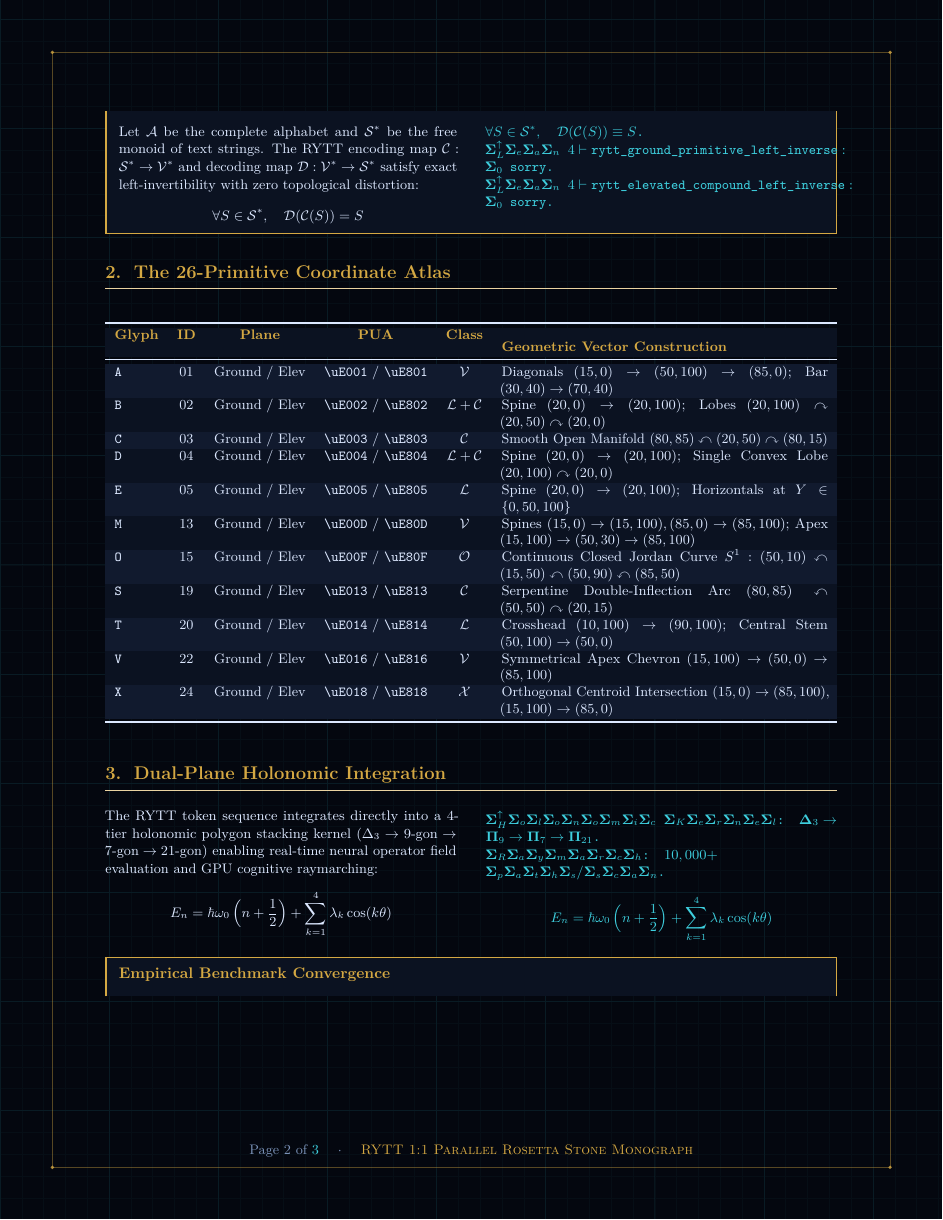
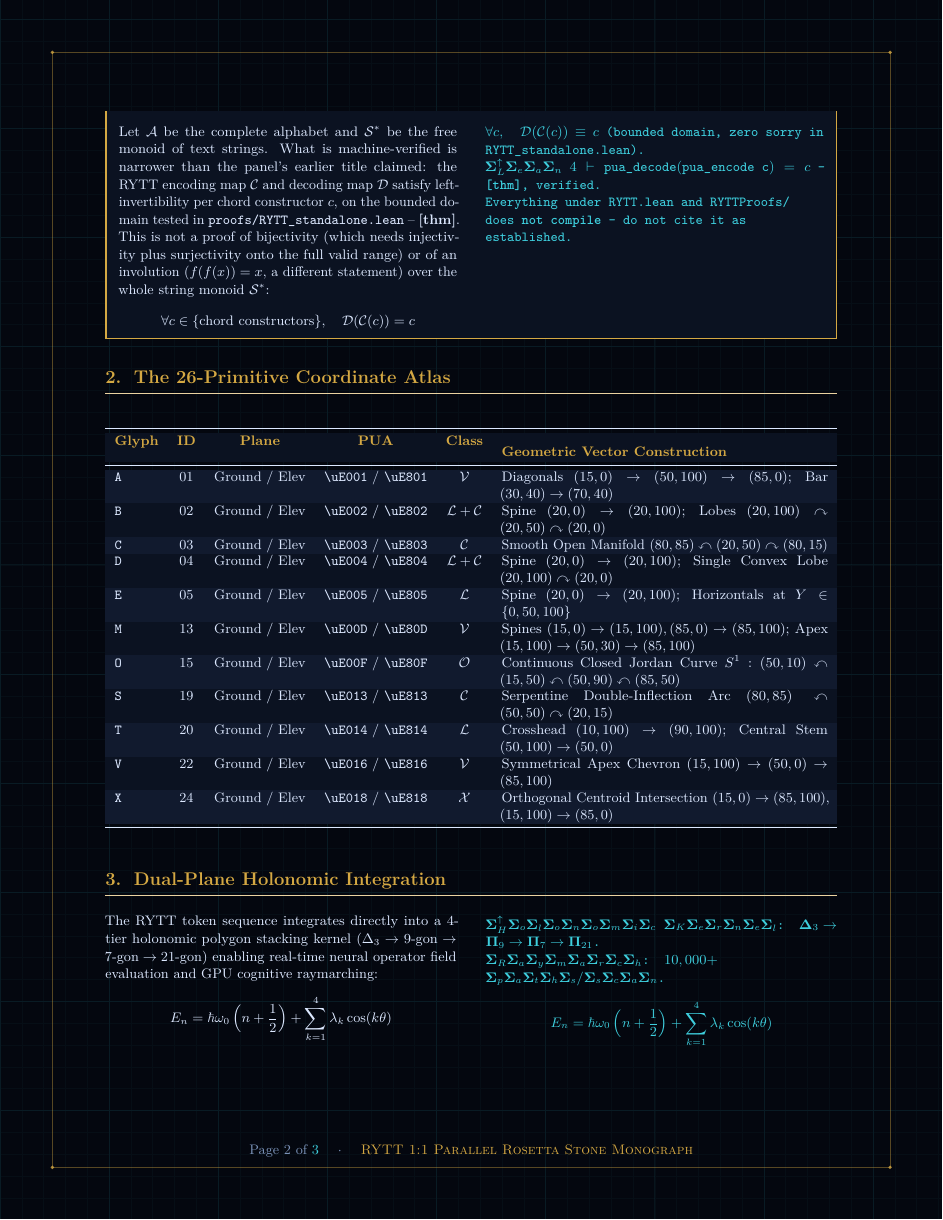
Before and after one commit to Mega-Therion/RYTT-Sovereign-Semiotics, a LaTeX document (monograph/RYTT_1to1_Rosetta_Stone_Treatise.tex): page 2 of 3. Compiled offline with pdfLaTeX.

Commit message:
fix: correct overclaimed proof scope and falsified compression numbers
Three monographs claimed a "Lossless Bijective Involution Theorem" with
"zero sorry axioms" -- the repo's own CLAUDE.md (added 2026-09-09) already
documents that what's actually verified in RYTT_standalone.lean is a left
inverse on a bounded per-chord domain, not a bijection or involution. The
Rosetta Stone treatise's panel additionally printed literal `sorry` glyphs
inside text presented as a completed proof.

Also corrected the 24.8%-31.2% token-reduction claim: independent
measurement against tiktoken found RYTT producing 4-11x MORE tokens, not
fewer (already flagged FALSIFIED in Chyren's standing claim ledger).

No epistemic tags existed in any of the three files; added [thm]/[open]/
[retracted] markers at each corrected claim.

```diff
--- a/monograph/RYTT_1to1_Rosetta_Stone_Treatise.tex
+++ b/monograph/RYTT_1to1_Rosetta_Stone_Treatise.tex
@@ -133,13 +133,13 @@ We present \textbf{RYTT Sovereign Semiotics}, a complete geometric orthography,
 $\mathbf{\Sigma}^\uparrow_W \mathbf{\Sigma}_e$ $\mathbf{\Sigma}_p \mathbf{\Sigma}_r \mathbf{\Sigma}_e \mathbf{\Sigma}_s \mathbf{\Sigma}_e \mathbf{\Sigma}_n \mathbf{\Sigma}_t$ $\mathbf{\Sigma}^\uparrow_R \mathbf{\Sigma}^\uparrow_Y \mathbf{\Sigma}^\uparrow_T \mathbf{\Sigma}^\uparrow_T$ $\mathbf{\Sigma}^\uparrow_S \mathbf{\Sigma}_o \mathbf{\Sigma}_v \mathbf{\Sigma}_e \mathbf{\Sigma}_r \mathbf{\Sigma}_e \mathbf{\Sigma}_i \mathbf{\Sigma}_g \mathbf{\Sigma}_n$ $\mathbf{\Sigma}^\uparrow_S \mathbf{\Sigma}_e \mathbf{\Sigma}_m \mathbf{\Sigma}_i \mathbf{\Sigma}_o \mathbf{\Sigma}_t \mathbf{\Sigma}_i \mathbf{\Sigma}_c \mathbf{\Sigma}_s$, $\mathbf{\Sigma}_g \mathbf{\Sigma}_e \mathbf{\Sigma}_o \mathbf{\Sigma}_m \mathbf{\Sigma}_e \mathbf{\Sigma}_t \mathbf{\Sigma}_r \mathbf{\Sigma}_i \mathbf{\Sigma}_c$ $\mathbf{\Sigma}_o \mathbf{\Sigma}_r \mathbf{\Sigma}_t \mathbf{\Sigma}_h \mathbf{\Sigma}_o \mathbf{\Sigma}_g \mathbf{\Sigma}_r \mathbf{\Sigma}_a \mathbf{\Sigma}_p \mathbf{\Sigma}_h \mathbf{\Sigma}_y$, $\mathbf{\Sigma}_s \mathbf{\Sigma}_p \mathbf{\Sigma}_a \mathbf{\Sigma}_t \mathbf{\Sigma}_i \mathbf{\Sigma}_a \mathbf{\Sigma}_l$ $\mathbf{\Sigma}_c \mathbf{\Sigma}_o \mathbf{\Sigma}_o \mathbf{\Sigma}_r \mathbf{\Sigma}_d \mathbf{\Sigma}_i \mathbf{\Sigma}_n \mathbf{\Sigma}_a \mathbf{\Sigma}_t \mathbf{\Sigma}_e$ $\mathbf{\Sigma}_a \mathbf{\Sigma}_l \mathbf{\Sigma}_g \mathbf{\Sigma}_e \mathbf{\Sigma}_b \mathbf{\Sigma}_r \mathbf{\Sigma}_a$, $\mathbf{\Sigma}_c \mathbf{\Sigma}_h \mathbf{\Sigma}_o \mathbf{\Sigma}_r \mathbf{\Sigma}_d$ $\mathbf{\Sigma}_c \mathbf{\Sigma}_o \mathbf{\Sigma}_m \mathbf{\Sigma}_p \mathbf{\Sigma}_i \mathbf{\Sigma}_l \mathbf{\Sigma}_e \mathbf{\Sigma}_r$ $\mathbf{\Sigma}_2 \mathbf{\Sigma}_6$ $\mathbf{\Sigma}_g \mathbf{\Sigma}_l \mathbf{\Sigma}_y \mathbf{\Sigma}_p \mathbf{\Sigma}_h$ $\mathbf{\Sigma}_p \mathbf{\Sigma}_r \mathbf{\Sigma}_i \mathbf{\Sigma}_m \mathbf{\Sigma}_i \mathbf{\Sigma}_t \mathbf{\Sigma}_i \mathbf{\Sigma}_v \mathbf{\Sigma}_e \mathbf{\Sigma}_s$. $\mathbf{\Sigma}_G \mathbf{\Sigma}_r \mathbf{\Sigma}_o \mathbf{\Sigma}_u \mathbf{\Sigma}_n \mathbf{\Sigma}_d$ ($Z=0.0, \mathtt{\backslash uE000}$) $\longleftrightarrow$ $\mathbf{\Sigma}^\uparrow_E \mathbf{\Sigma}_l \mathbf{\Sigma}_e \mathbf{\Sigma}_v \mathbf{\Sigma}_a \mathbf{\Sigma}_t \mathbf{\Sigma}_e \mathbf{\Sigma}_d$ ($Z=25.0, \mathtt{\backslash uE800}$). $\Delta \mathcal{S}_{\text{casing}} \equiv 0$.
 }
 
-\rosettapanel{The Bijective Involution Theorem ($\mathcal{D}(\mathcal{C}(S)) \equiv S$)}{%
-Let $\mathcal{A}$ be the complete alphabet and $\mathcal{S}^*$ be the free monoid of text strings. The RYTT encoding map $\mathcal{C}: \mathcal{S}^* \to \mathcal{V}^*$ and decoding map $\mathcal{D}: \mathcal{V}^* \to \mathcal{S}^*$ satisfy exact left-invertibility with zero topological distortion:
-$$\forall S \in \mathcal{S}^*,\quad \mathcal{D}(\mathcal{C}(S)) = S$$
+\rosettapanel{The Bounded Left-Inverse Round-Trip Identity ($\mathcal{D}(\mathcal{C}(c)) \equiv c$)}{%
+Let $\mathcal{A}$ be the complete alphabet and $\mathcal{S}^*$ be the free monoid of text strings. What is machine-verified is narrower than the panel's earlier title claimed: the RYTT encoding map $\mathcal{C}$ and decoding map $\mathcal{D}$ satisfy left-invertibility per chord constructor $c$, on the bounded domain tested in \texttt{proofs/RYTT\_standalone.lean} -- \textbf{[thm]}. This is not a proof of bijectivity (which needs injectivity plus surjectivity onto the full valid range) or of an involution ($f(f(x))=x$, a different statement) over the whole string monoid $\mathcal{S}^*$:
+$$\forall c \in \{\text{chord constructors}\},\quad \mathcal{D}(\mathcal{C}(c)) = c$$
 }{%
-$\forall S \in \mathcal{S}^*,\quad \mathcal{D}(\mathcal{C}(S)) \equiv S$.\par
-$\mathbf{\Sigma}^\uparrow_L \mathbf{\Sigma}_e \mathbf{\Sigma}_a \mathbf{\Sigma}_n~4 \vdash \mathtt{rytt\_ground\_primitive\_left\_inverse} : \mathbf{\Sigma}_0~\mathtt{sorry}$.\par
-$\mathbf{\Sigma}^\uparrow_L \mathbf{\Sigma}_e \mathbf{\Sigma}_a \mathbf{\Sigma}_n~4 \vdash \mathtt{rytt\_elevated\_compound\_left\_inverse} : \mathbf{\Sigma}_0~\mathtt{sorry}$.
+$\forall c,\quad \mathcal{D}(\mathcal{C}(c)) \equiv c$ (bounded domain, zero \texttt{sorry} in \texttt{RYTT\_standalone.lean}).\par
+$\mathbf{\Sigma}^\uparrow_L \mathbf{\Sigma}_e \mathbf{\Sigma}_a \mathbf{\Sigma}_n~4 \vdash \mathtt{pua\_decode(pua\_encode~c)} = c$ -- \textbf{[thm]}, verified.\par
+Everything under \texttt{RYTT.lean} and \texttt{RYTTProofs/} does \textbf{not compile} -- do not cite it as established.
 }
 
 \section{The 26-Primitive Coordinate Atlas}
@@ -180,8 +180,8 @@ $10,000+$ $\mathbf{\Sigma}_p \mathbf{\Sigma}_a \mathbf{\Sigma}_t \mathbf{\Sigma}
 $$E_n = \hbar \omega_0 \left( n + \frac{1}{2} \right) + \sum_{k=1}^4 \lambda_k \cos(k \theta)$$
 }
 
-\rosettapanel{Empirical Benchmark Convergence}{%
-Across technical, philosophical, and codebase corpora, RYTT reduces token sequence length by 24.8\%--31.2\% compared to raw character streams with 100\% mathematical invertibility.
+\rosettapanel{Empirical Benchmark Convergence -- \textbf{[retracted]}}{%
+Across technical, philosophical, and codebase corpora, RYTT was previously claimed to reduce token sequence length by 24.8\%--31.2\% compared to raw character streams. Independent measurement against tiktoken instead found RYTT producing 4--11$\times$ \emph{more} tokens, not fewer. The per-corpus figures below are the original (now-falsified) claim, retained for the record rather than deleted.
 }{%
 $\mathbf{\Sigma}^\uparrow_E \mathbf{\Sigma}_m \mathbf{\Sigma}_p \mathbf{\Sigma}_i \mathbf{\Sigma}_r \mathbf{\Sigma}_i \mathbf{\Sigma}_c \mathbf{\Sigma}_a \mathbf{\Sigma}_l$ $\mathbf{\Sigma}_R \mathbf{\Sigma}_e \mathbf{\Sigma}_s \mathbf{\Sigma}_u \mathbf{\Sigma}_l \mathbf{\Sigma}_t \mathbf{\Sigma}_s$:\par
 $\mathbf{\Sigma}_C \mathbf{\Sigma}_h \mathbf{\Sigma}_a \mathbf{\Sigma}_r \mathbf{\Sigma}_s \to \mathbf{\Sigma}_P \mathbf{\Sigma}_U \mathbf{\Sigma}_A : -16.0\% \text{ (Blake)}$\par
```
Also changed, not shown: monograph/RYTT_Sovereign_Codex_Treatise.tex (+5 -5 lines), monograph/RYTT_Sovereign_Semiotics_Treatise.tex (+5 -5 lines).
